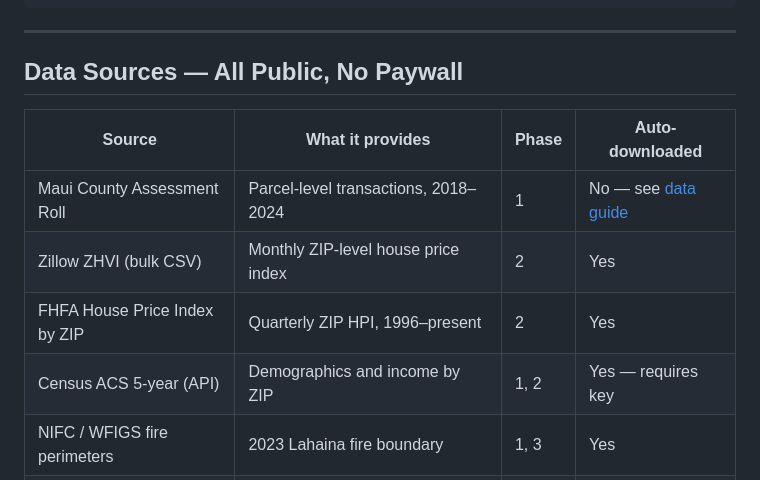
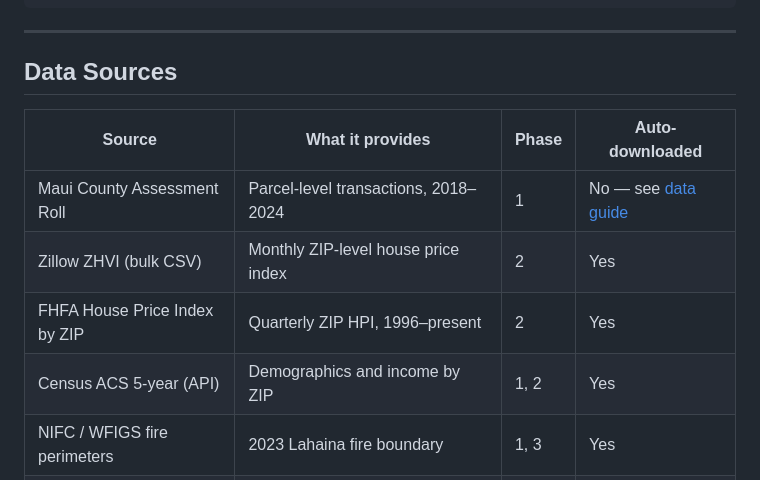
Before and after one commit to ShaggyDog1964/lahaina-climate-risk, a Markdown page: README.md, the part around the change. Rendered like a GitHub page.

```diff
--- a/README.md
+++ b/README.md
@@ -87,14 +87,14 @@ make all-phases     # run all three in sequence (~3 hours)
 
 ---
 
-## Data Sources — All Public, No Paywall
+## Data Sources
 
 | Source | What it provides | Phase | Auto-downloaded |
 |--------|-----------------|-------|-----------------|
 | Maui County Assessment Roll | Parcel-level transactions, 2018–2024 | 1 | No — see [data guide](docs/data_acquisition.md) |
 | Zillow ZHVI (bulk CSV) | Monthly ZIP-level house price index | 2 | Yes |
 | FHFA House Price Index by ZIP | Quarterly ZIP HPI, 1996–present | 2 | Yes |
-| Census ACS 5-year (API) | Demographics and income by ZIP | 1, 2 | Yes — requires key |
+| Census ACS 5-year (API) | Demographics and income by ZIP | 1, 2 | Yes |
 | NIFC / WFIGS fire perimeters | 2023 Lahaina fire boundary | 1, 3 | Yes |
 | USFS WUI Shapefile | Wildland-urban interface classification | 1, 3 | No — see [data guide](docs/data_acquisition.md) |
 | FRED (API) | Macro controls: HPI, rates, unemployment | 1, 2 | Yes |
```
